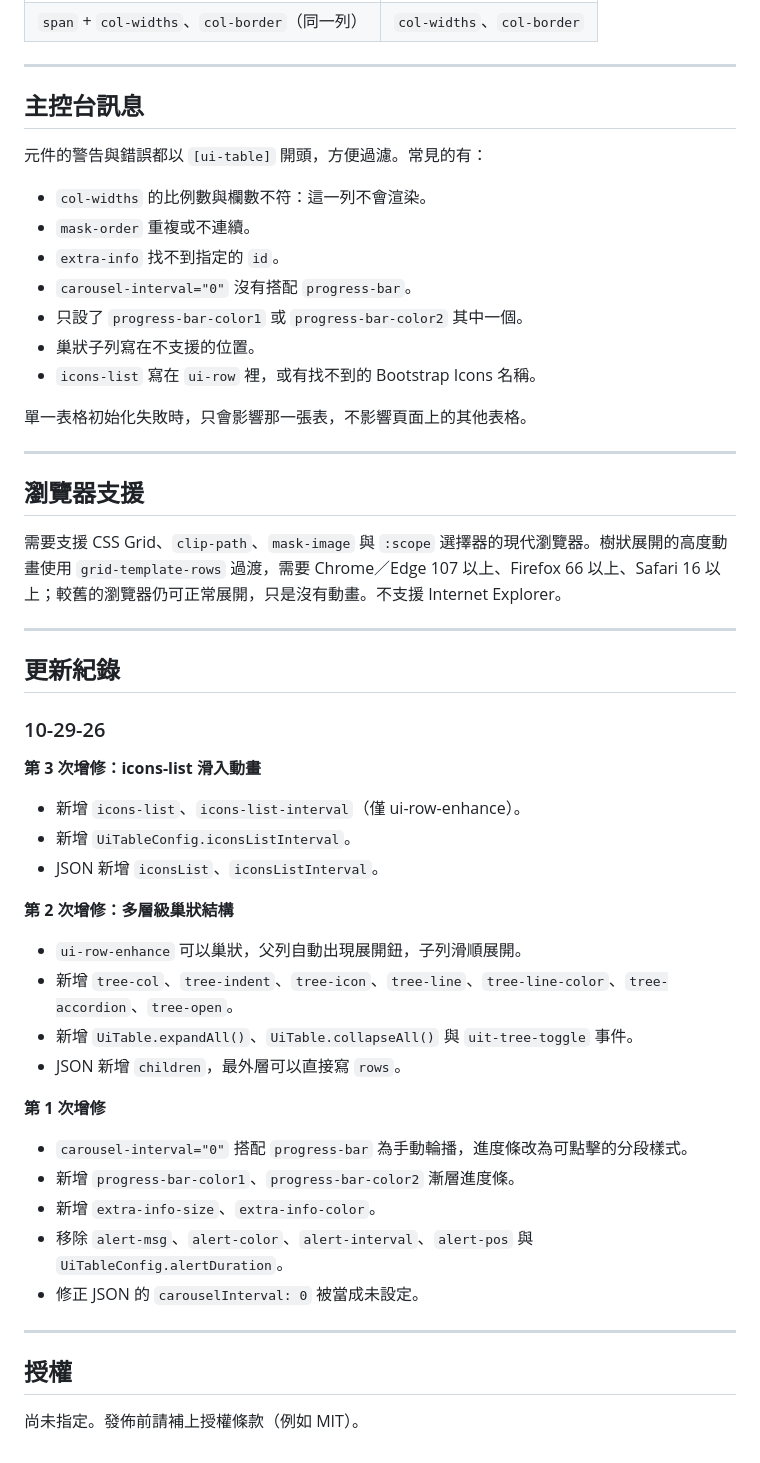
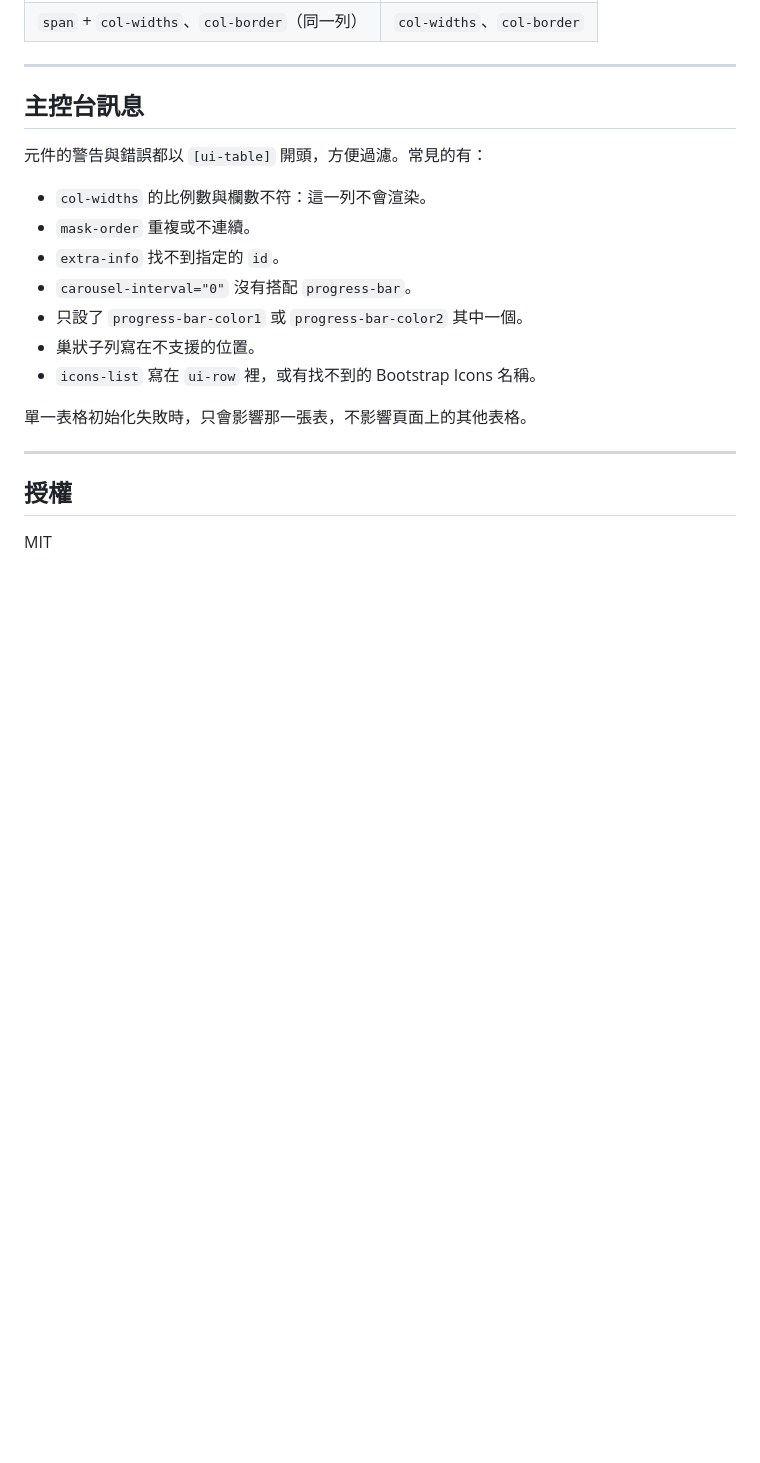
Before and after one commit to studyadvice/ielts, a Markdown page: tbl/README.md, the part around the change. Drawn GitHub-style; blank space fills up the shorter version.

Commit message:
Remove browser support and update history sections
Removed browser support section and update history from README.

```diff
--- a/tbl/README.md
+++ b/tbl/README.md
@@ -618,36 +618,5 @@ document.getElementById('tree-menu').addEventListener('uit-tree-toggle', functio
 
 ---
 
-## 瀏覽器支援
-
-需要支援 CSS Grid、`clip-path`、`mask-image` 與 `:scope` 選擇器的現代瀏覽器。樹狀展開的高度動畫使用 `grid-template-rows` 過渡，需要 Chrome／Edge 107 以上、Firefox 66 以上、Safari 16 以上；較舊的瀏覽器仍可正常展開，只是沒有動畫。不支援 Internet Explorer。
-
----
-
-## 更新紀錄
-
-### 10-29-26
-
-**第 3 次增修：icons-list 滑入動畫**
-- 新增 `icons-list`、`icons-list-interval`（僅 ui-row-enhance）。
-- 新增 `UiTableConfig.iconsListInterval`。
-- JSON 新增 `iconsList`、`iconsListInterval`。
-
-**第 2 次增修：多層級巢狀結構**
-- `ui-row-enhance` 可以巢狀，父列自動出現展開鈕，子列滑順展開。
-- 新增 `tree-col`、`tree-indent`、`tree-icon`、`tree-line`、`tree-line-color`、`tree-accordion`、`tree-open`。
-- 新增 `UiTable.expandAll()`、`UiTable.collapseAll()` 與 `uit-tree-toggle` 事件。
-- JSON 新增 `children`，最外層可以直接寫 `rows`。
-
-**第 1 次增修**
-- `carousel-interval="0"` 搭配 `progress-bar` 為手動輪播，進度條改為可點擊的分段樣式。
-- 新增 `progress-bar-color1`、`progress-bar-color2` 漸層進度條。
-- 新增 `extra-info-size`、`extra-info-color`。
-- 移除 `alert-msg`、`alert-color`、`alert-interval`、`alert-pos` 與 `UiTableConfig.alertDuration`。
-- 修正 JSON 的 `carouselInterval: 0` 被當成未設定。
-
----
-
 ## 授權
-
-尚未指定。發佈前請補上授權條款（例如 MIT）。
+ MIT
```
